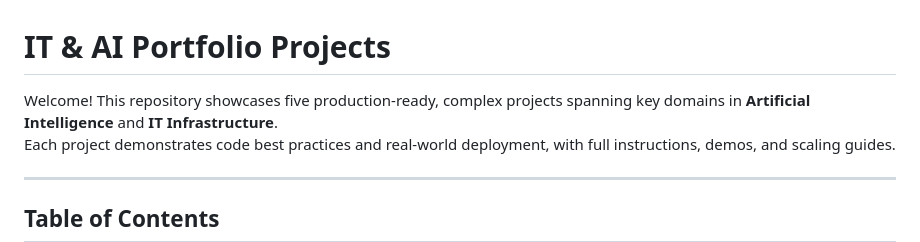
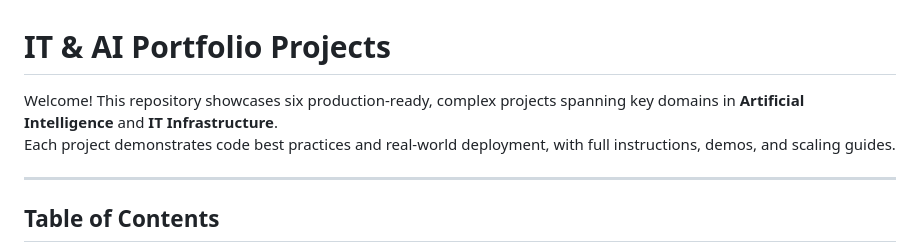
Before and after one commit to SameerHerm/Comprehensive-IT-AI-Portfolio, a Markdown page: README.md, the part around the change. GitHub-like rendering.

```diff
--- a/README.md
+++ b/README.md
@@ -1,6 +1,6 @@
 # IT & AI Portfolio Projects
 
-Welcome! This repository showcases five production-ready, complex projects spanning key domains in **Artificial Intelligence** and **IT Infrastructure**.
+Welcome! This repository showcases six production-ready, complex projects spanning key domains in **Artificial Intelligence** and **IT Infrastructure**.
 Each project demonstrates code best practices and real-world deployment, with full instructions, demos, and scaling guides.
 
 ---
```
